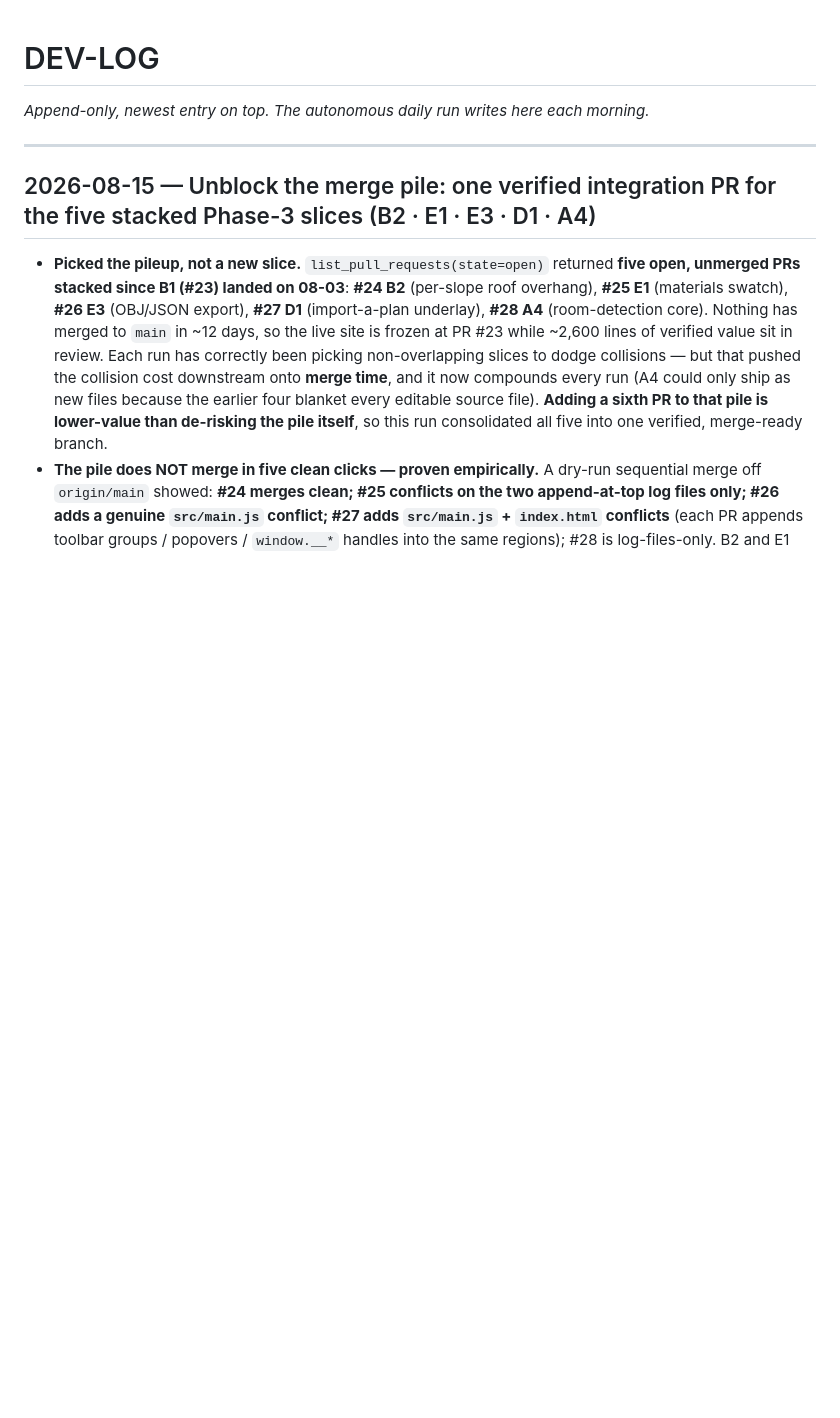
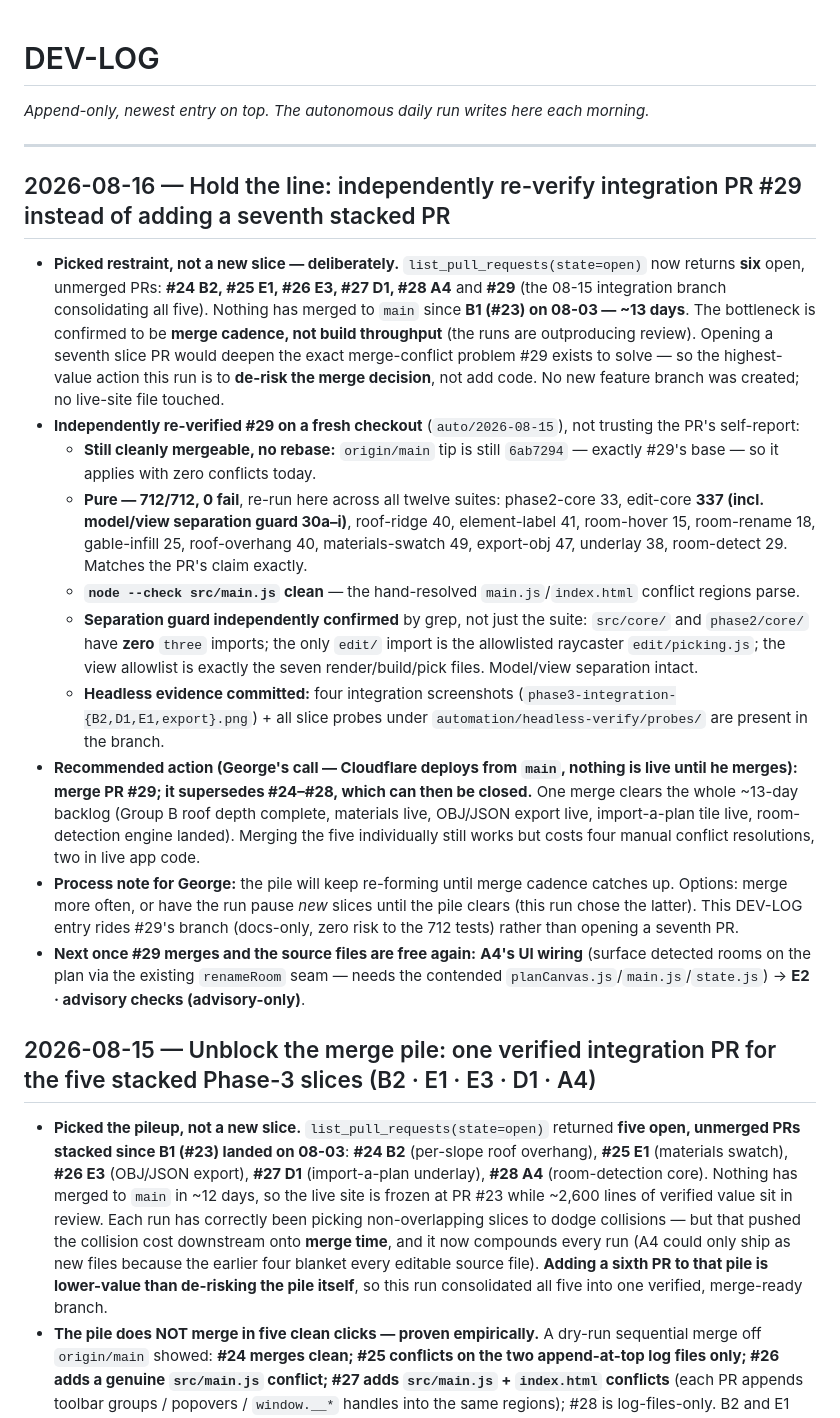
Before and after one commit to georgeglassnergit/homeDesignApp, a Markdown page: DEV-LOG.md, the part around the change. Rendered like a GitHub page; blank space fills up the shorter version.

Commit message:
DEV-LOG: 2026-08-16 run — independently re-verify integration PR #29, hold on new slices
The autonomous run for 2026-08-16 chose restraint over a seventh stacked PR.
Re-ran all twelve pure suites on a fresh checkout of this branch (712/712, 0 fail),
confirmed node --check src/main.js clean, and independently grep-verified the
model/view separation guard (core/ + phase2 clean; only allowlisted edit/picking.js
imports three). #29 still merges clean off origin/main (6ab7294) with no rebase.
Recommendation logged: merge #29 to clear the ~13-day backlog; it supersedes #24-28.

Docs-only change; the 712 verified assertions and app surface are untouched.

Co-Authored-By: Claude Opus 4.8 <noreply@anthropic.com>
Claude-Session: https://claude.ai/code/session_01EmWn8NEKTbdHpkJkkX6abo

```diff
--- a/DEV-LOG.md
+++ b/DEV-LOG.md
@@ -3,6 +3,18 @@
 *Append-only, newest entry on top. The autonomous daily run writes here each morning.*
 
 ---
+
+## 2026-08-16 — Hold the line: independently re-verify integration PR #29 instead of adding a seventh stacked PR
+- **Picked restraint, not a new slice — deliberately.** `list_pull_requests(state=open)` now returns **six** open, unmerged PRs: **#24 B2, #25 E1, #26 E3, #27 D1, #28 A4** and **#29** (the 08-15 integration branch consolidating all five). Nothing has merged to `main` since **B1 (#23) on 08-03 — ~13 days**. The bottleneck is confirmed to be **merge cadence, not build throughput** (the runs are outproducing review). Opening a seventh slice PR would deepen the exact merge-conflict problem #29 exists to solve — so the highest-value action this run is to **de-risk the merge decision**, not add code. No new feature branch was created; no live-site file touched.
+- **Independently re-verified #29 on a fresh checkout** (`auto/2026-08-15`), not trusting the PR's self-report:
+  - **Still cleanly mergeable, no rebase:** `origin/main` tip is still `6ab7294` — exactly #29's base — so it applies with zero conflicts today.
+  - **Pure — 712/712, 0 fail**, re-run here across all twelve suites: phase2-core 33, edit-core **337 (incl. model/view separation guard 30a–i)**, roof-ridge 40, element-label 41, room-hover 15, room-rename 18, gable-infill 25, roof-overhang 40, materials-swatch 49, export-obj 47, underlay 38, room-detect 29. Matches the PR's claim exactly.
+  - **`node --check src/main.js` clean** — the hand-resolved `main.js`/`index.html` conflict regions parse.
+  - **Separation guard independently confirmed** by grep, not just the suite: `src/core/` and `phase2/core/` have **zero** `three` imports; the only `edit/` import is the allowlisted raycaster `edit/picking.js`; the view allowlist is exactly the seven render/build/pick files. Model/view separation intact.
+  - **Headless evidence committed:** four integration screenshots (`phase3-integration-{B2,D1,E1,export}.png`) + all slice probes under `automation/headless-verify/probes/` are present in the branch.
+- **Recommended action (George's call — Cloudflare deploys from `main`, nothing is live until he merges): merge PR #29; it supersedes #24–#28, which can then be closed.** One merge clears the whole ~13-day backlog (Group B roof depth complete, materials live, OBJ/JSON export live, import-a-plan tile live, room-detection engine landed). Merging the five individually still works but costs four manual conflict resolutions, two in live app code.
+- **Process note for George:** the pile will keep re-forming until merge cadence catches up. Options: merge more often, or have the run pause *new* slices until the pile clears (this run chose the latter). This DEV-LOG entry rides #29's branch (docs-only, zero risk to the 712 tests) rather than opening a seventh PR.
+- **Next once #29 merges and the source files are free again:** **A4's UI wiring** (surface detected rooms on the plan via the existing `renameRoom` seam — needs the contended `planCanvas.js`/`main.js`/`state.js`) → **E2 · advisory checks (advisory-only)**.
 
 ## 2026-08-15 — Unblock the merge pile: one verified integration PR for the five stacked Phase-3 slices (B2 · E1 · E3 · D1 · A4)
 - **Picked the pileup, not a new slice.** `list_pull_requests(state=open)` returned **five open, unmerged PRs stacked since B1 (#23) landed on 08-03**: **#24 B2** (per-slope roof overhang), **#25 E1** (materials swatch), **#26 E3** (OBJ/JSON export), **#27 D1** (import-a-plan underlay), **#28 A4** (room-detection core). Nothing has merged to `main` in ~12 days, so the live site is frozen at PR #23 while ~2,600 lines of verified value sit in review. Each run has correctly been picking non-overlapping slices to dodge collisions — but that pushed the collision cost downstream onto **merge time**, and it now compounds every run (A4 could only ship as new files because the earlier four blanket every editable source file). **Adding a sixth PR to that pile is lower-value than de-risking the pile itself**, so this run consolidated all five into one verified, merge-ready branch.
```
